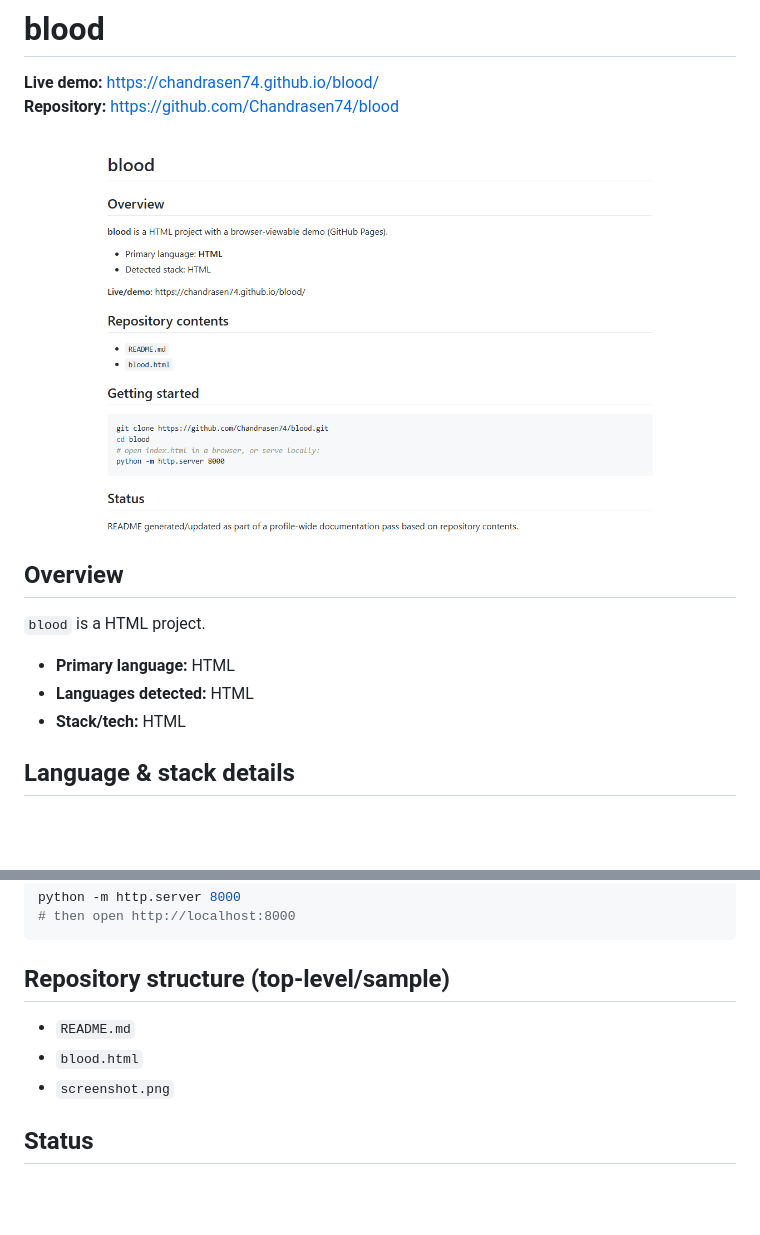
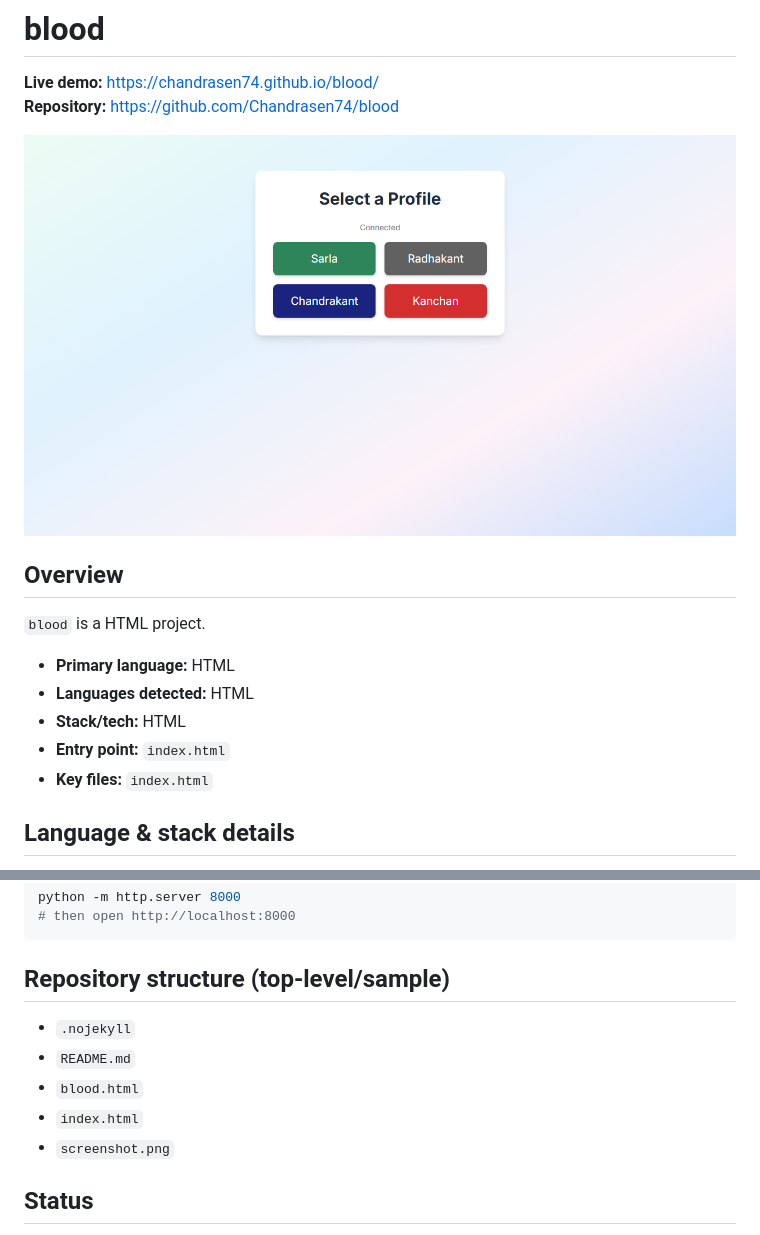
Before and after one commit to Chandrasen74/blood, a Markdown page: README.md, 2 parts joined by grey strips. Drawn GitHub-style; pictures changed too: screenshot.png; blank space fills up the shorter version.

Commit message:
fix: add Pages entry/.nojekyll and refresh screenshot/README

````diff
--- a/README.md
+++ b/README.md
@@ -10,6 +10,8 @@
 - **Primary language:** HTML
 - **Languages detected:** HTML
 - **Stack/tech:** HTML
+- **Entry point:** `index.html`
+- **Key files:** `index.html`
 
 ## Language & stack details
 - Languages: HTML
@@ -33,8 +35,10 @@ python -m http.server 8000
 ```
 
 ## Repository structure (top-level/sample)
+- `.nojekyll`
 - `README.md`
 - `blood.html`
+- `index.html`
 - `screenshot.png`
 
 ## Status
````
Also changed, not shown: 2 other files.
